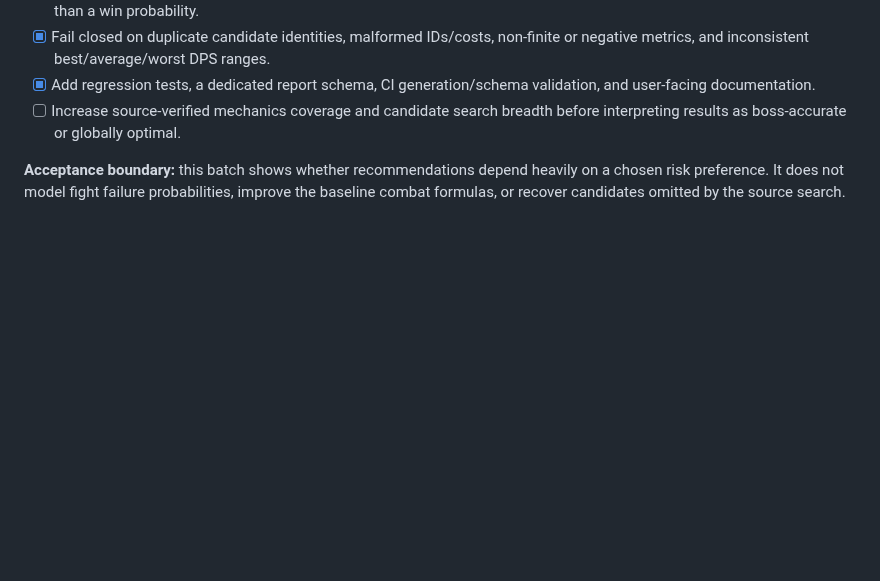
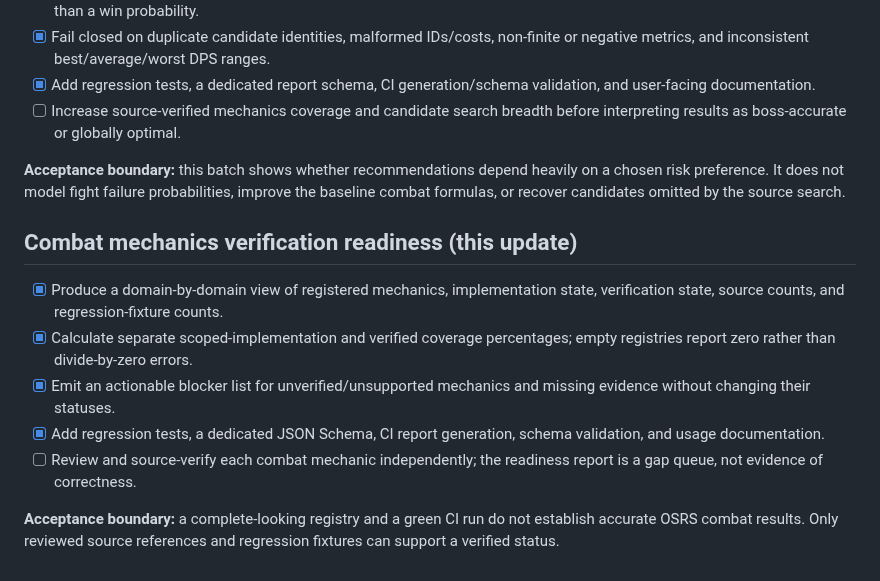
Before and after one commit to lewisxatk/osrshub-game-data, a Markdown page: ROADMAP.md, the part around the change. Rendered like a GitHub page; blank space fills up the shorter version.

Commit message:
Record combat verification readiness milestone

```diff
--- a/ROADMAP.md
+++ b/ROADMAP.md
@@ -167,3 +167,14 @@ Field presence is not the same as correctness, and imported records are not cons
 - [ ] Increase source-verified mechanics coverage and candidate search breadth before interpreting results as boss-accurate or globally optimal.
 
 **Acceptance boundary:** this batch shows whether recommendations depend heavily on a chosen risk preference. It does not model fight failure probabilities, improve the baseline combat formulas, or recover candidates omitted by the source search.
+
+
+## Combat mechanics verification readiness (this update)
+
+- [x] Produce a domain-by-domain view of registered mechanics, implementation state, verification state, source counts, and regression-fixture counts.
+- [x] Calculate separate scoped-implementation and verified coverage percentages; empty registries report zero rather than divide-by-zero errors.
+- [x] Emit an actionable blocker list for unverified/unsupported mechanics and missing evidence without changing their statuses.
+- [x] Add regression tests, a dedicated JSON Schema, CI report generation, schema validation, and usage documentation.
+- [ ] Review and source-verify each combat mechanic independently; the readiness report is a gap queue, not evidence of correctness.
+
+**Acceptance boundary:** a complete-looking registry and a green CI run do not establish accurate OSRS combat results. Only reviewed source references and regression fixtures can support a verified status.
```
